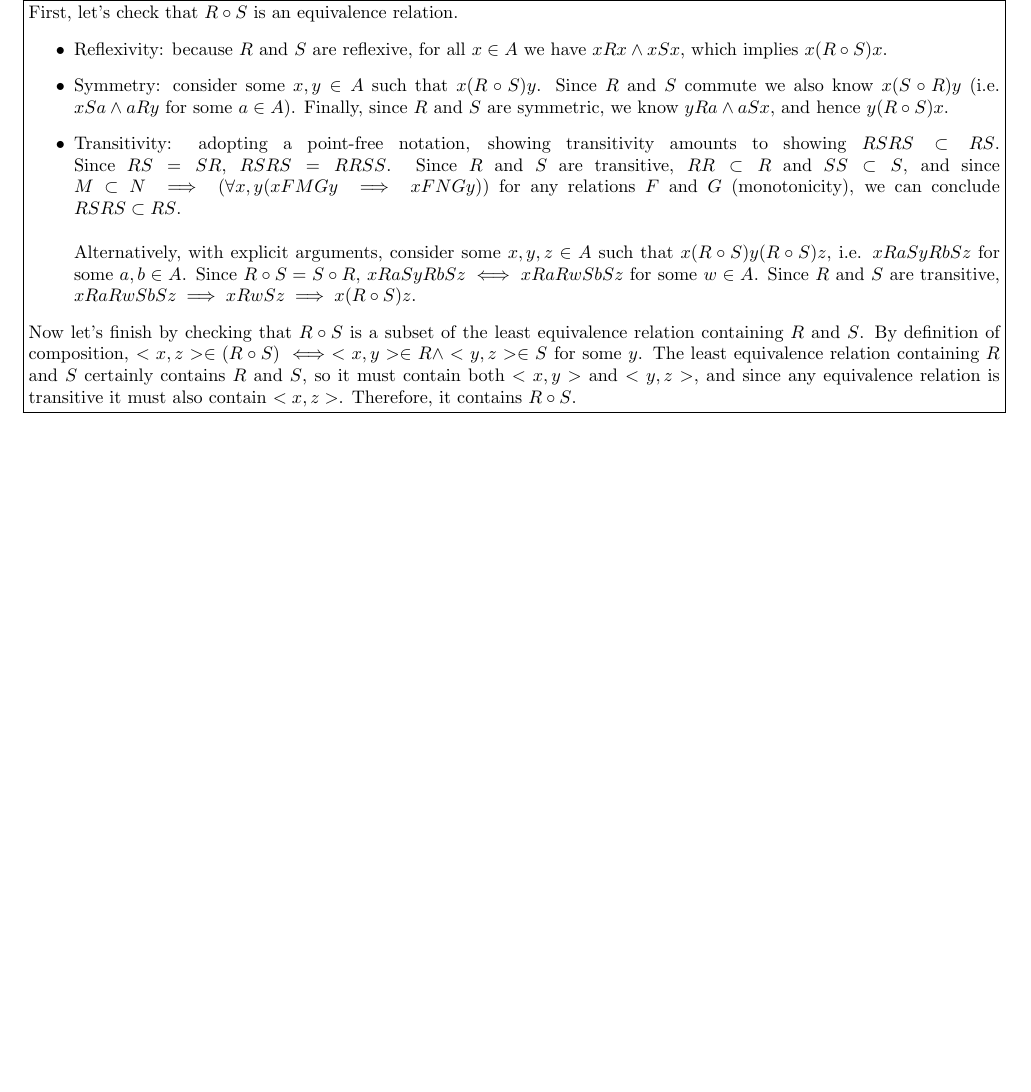
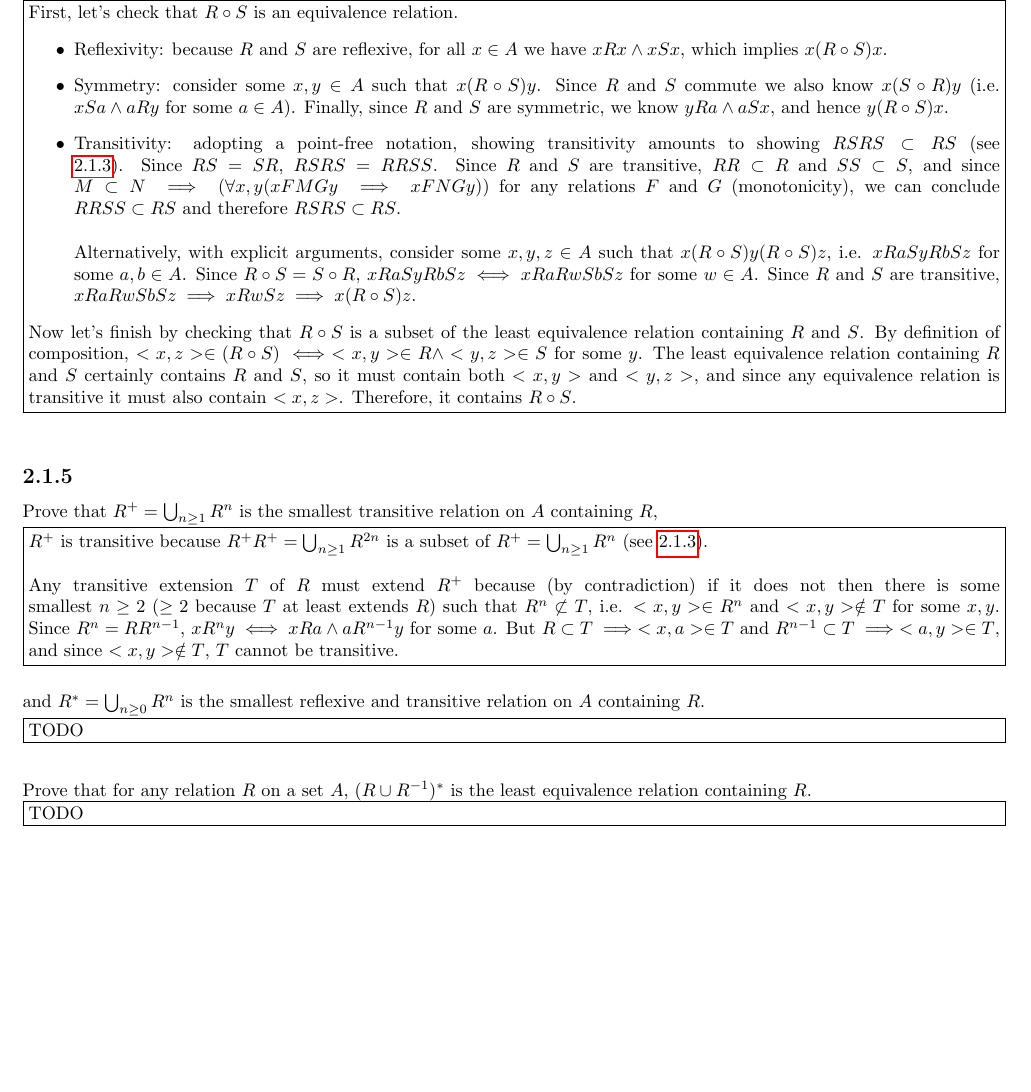
Before and after one commit to GeoffChurch/Solutions-for-Logic-for-Computer-Science, a LaTeX document (main.tex, which reads 2.1.x.tex): part of page 2 of 2, cut so that both start at the same text, the shorter picture padded with empty space. Compiled offline with pdfLaTeX.

Commit message:
2.1.5 (first part)

```diff
--- a/2.1.x.tex
+++ b/2.1.x.tex
@@ -73,10 +73,28 @@ Given two equivalence relations $R$ and $S$ on a set $A$, prove that if $R \circ
         \item Reflexivity: because $R$ and $S$ are reflexive, for all $x \in A$ we have $xRx \land xSx$, which implies $x(R \circ S)x$.
         \item Symmetry: consider some $x, y \in A$ such that $x(R \circ S)y$. Since $R$ and $S$ commute we also know $x(S \circ R)y$ (i.e. $xSa \land aRy$ for some $a \in A$). Finally, since $R$ and $S$ are symmetric, we know $yRa \land aSx$, and hence $y(R \circ S)x$.
         \item
-              Transitivity: adopting a point-free notation, showing transitivity amounts to showing $RSRS \subset RS$. Since $RS = SR$, $RSRS = RRSS$. Since $R$ and $S$ are transitive, $RR \subset R$ and $SS \subset S$, and since $M \subset N \implies (\forall x,y (xFMGy \implies xFNGy))$ for any relations $F$ and $G$ (monotonicity), we can conclude $RSRS \subset RS$.
+              Transitivity: adopting a point-free notation, showing transitivity amounts to showing $RSRS \subset RS$ (see \nameref{subsec:2.1.3}). Since $RS = SR$, $RSRS = RRSS$. Since $R$ and $S$ are transitive, $RR \subset R$ and $SS \subset S$, and since $M \subset N \implies (\forall x,y (xFMGy \implies xFNGy))$ for any relations $F$ and $G$ (monotonicity), we can conclude $RRSS \subset RS$ and therefore $RSRS \subset RS$.
               \\\\
               Alternatively, with explicit arguments, consider some $x,y,z \in A$ such that $x(R \circ S)y(R \circ S)z$, i.e. $xRaSyRbSz$ for some $a,b \in A$. Since $R \circ S = S \circ R$, $xRaSyRbSz \iff xRaRwSbSz$ for some $w \in A$. Since $R$ and $S$ are transitive, $xRaRwSbSz \implies xRwSz \implies x(R \circ S)z$.
     \end{itemize}
 
     Now let's finish by checking that $R \circ S$ is a subset of the least equivalence relation containing $R$ and $S$. By definition of composition, $<x,z> \in (R \circ S) \iff <x,y> \in R \land <y,z> \in S$ for some $y$. The least equivalence relation containing $R$ and $S$ certainly contains $R$ and $S$, so it must contain both $<x,y>$ and $<y,z>$, and since any equivalence relation is transitive it must also contain $<x,z>$. Therefore, it contains $R \circ S$.
 ]
+
+\subsection{2.1.5}
+
+Prove that $R^+ = \bigcup_{n \geq 1} R^n$ is the smallest transitive relation on $A$ containing $R$,
+
+\solution[
+    $R^+$ is transitive because $R^+R^+ = \bigcup_{n \geq 1} R^{2n}$ is a subset of $R^+ = \bigcup_{n \geq 1} R^n$ (see \nameref{subsec:2.1.3}).
+    \\\\
+    Any transitive extension $T$ of $R$ must extend $R^+$ because (by contradiction) if it does not then there is some smallest $n \geq 2$ ($\geq 2$ because $T$ at least extends $R$) such that $R^n \not \subset T$, i.e. $<x,y> \in R^n$ and $<x,y> \notin T$ for some $x,y$. Since $R^n = RR^{n-1}$, $xR^ny \iff xRa \land aR^{n-1}y$ for some $a$. But $R \subset T \implies <x,a> \in T$ and $R^{n-1} \subset T \implies <a,y> \in T$, and since $<x,y> \notin T$, $T$ cannot be transitive.
+]
+
+and $R^* = \bigcup_{n \geq 0} R^n$ is the smallest reflexive and transitive relation on $A$ containing $R$.
+
+\solution
+
+Prove that for any relation $R$ on a set $A$, $(R \cup R^{-1})^*$ is the least equivalence relation containing $R$.
+
+\solution
--- a/main.tex
+++ b/main.tex
@@ -1,7 +1,8 @@
-\documentclass{book}
+\documentclass{article}
 
 \usepackage[margin=0.5in]{geometry}
 \usepackage{amsmath}
+\usepackage{hyperref}
 \usepackage{xcolor}
 
 % Solution box - command adapted from https://tex.stackexchange.com/a/42454
@@ -13,6 +14,10 @@
 
 \begin{document}
 
+\thispagestyle{empty}
+
+\setcounter{secnumdepth}{0}
+
 \setlength{\parindent}{0pt}
 
 \include{2.1.x}
```
Also changed, not shown: main.pdf, 2.1.x.tex (8 more changed lines).
